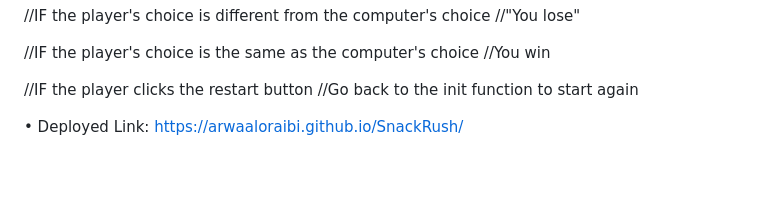
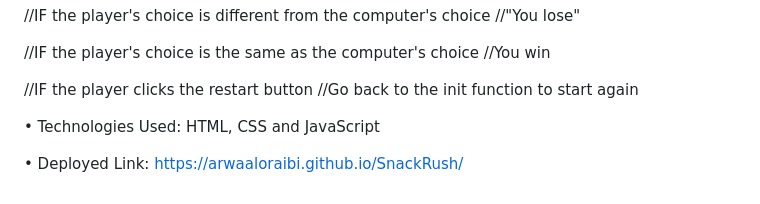
Before and after one commit to ArwaAloraibi/SnackRush, a Markdown page: README.md, the part around the change. Rendered like a GitHub page; blank space fills up the shorter version.

```diff
--- a/README.md
+++ b/README.md
@@ -147,5 +147,7 @@ Time is over=lose     win          |        Win   Poisined  Time is over
 //IF the player clicks the restart button
        //Go back to the init function to start again
 
+• Technologies Used: HTML, CSS and JavaScript
+
 
 • Deployed Link: https://arwaaloraibi.github.io/SnackRush/
```
